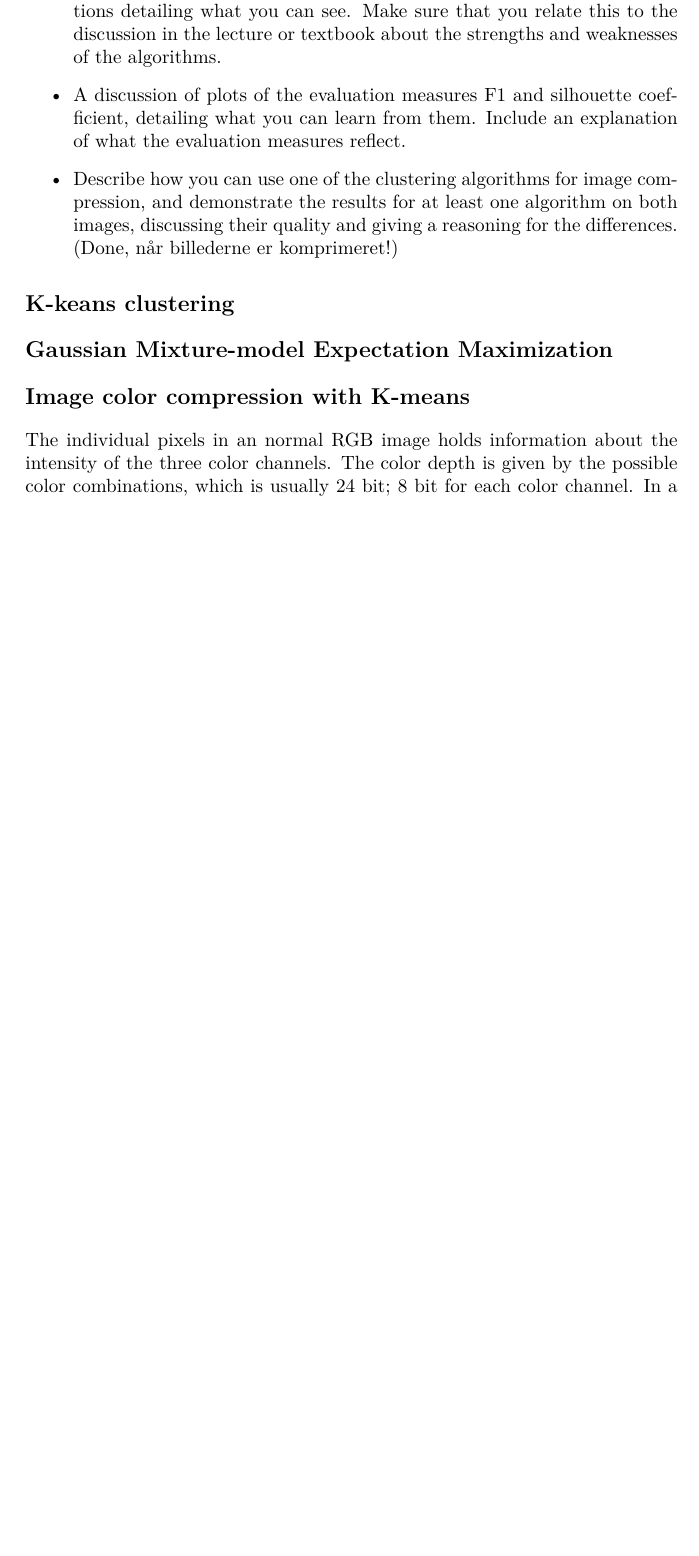
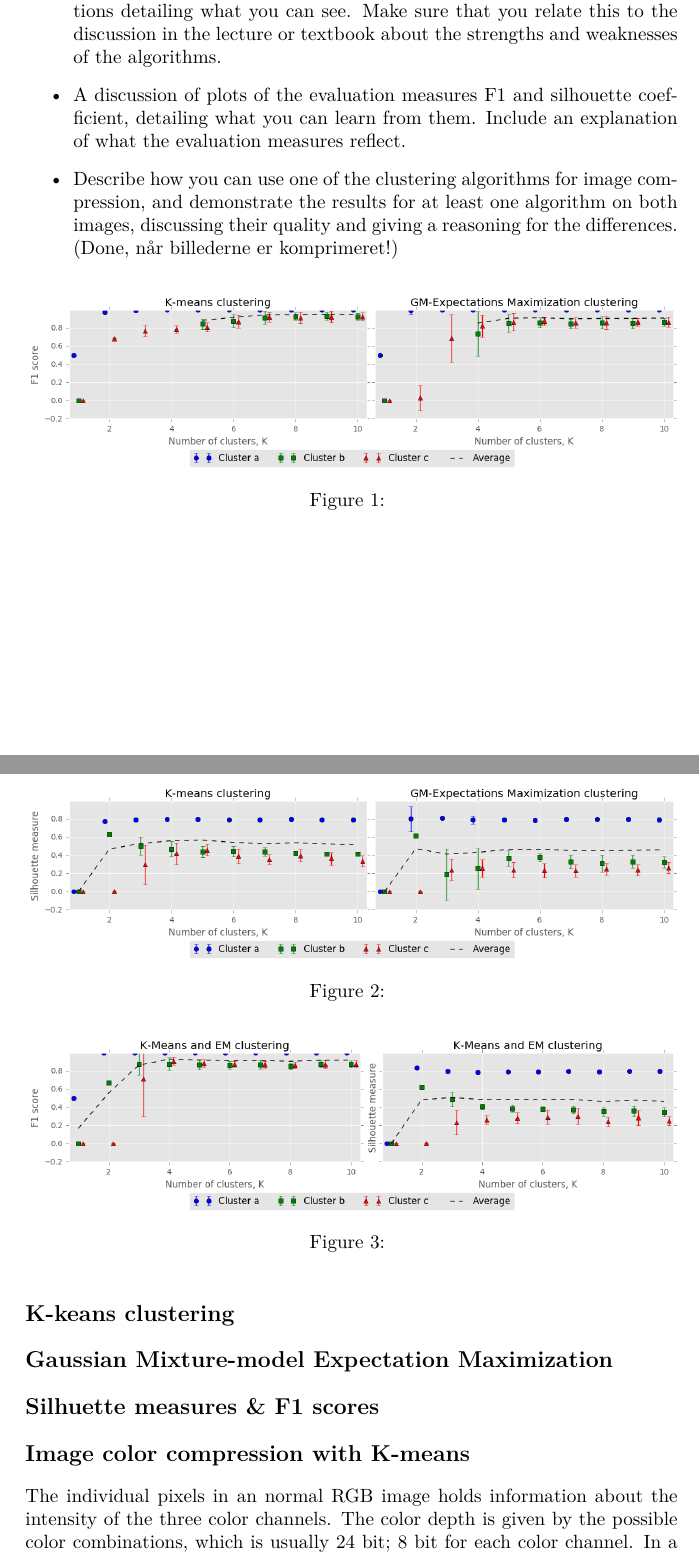
Before and after one commit to Malakith/dMachineLearning, a LaTeX book (handin4/report/handin4-group22.tex): part of page 1 of 3 before the commit and two parts of pages 1 and 2 of 4 after it, the two joined at a grey line, cut so that both start at the same text, the shorter picture padded with empty space. Compiled offline with pdfLaTeX.

Commit message:
Indsat plots

```diff
--- a/handin4/report/handin4-group22.tex
+++ b/handin4/report/handin4-group22.tex
@@ -54,6 +54,30 @@
 
 \section*{Gaussian Mixture-model Expectation Maximization}
 
+
+\section*{Silhuette measures \& F1 scores}
+
+\begin{figure}
+	\centering
+	\includegraphics[width=\textwidth]{f1_vs_k.png}
+	\caption{}
+	\label{fig:f1}
+\end{figure}
+
+\begin{figure}
+	\centering
+	\includegraphics[width=\textwidth]{silhouette_vs_k.png}
+	\caption{}
+	\label{fig:silhouette}
+\end{figure}
+
+\begin{figure}
+	\centering
+	\includegraphics[width=\textwidth]{combined_clustering.png}
+	\caption{}
+	\label{fig:combined_clustering}
+\end{figure}
+
 \section*{Image color compression with K-means}
 The individual pixels in an normal RGB image holds information about the intensity of the three color channels. The color depth is given by the possible color combinations, which is usually 24 bit; 8 bit for each color channel. In a normal picture far from all possibilities af colors are present, so much of the color depth is unused. By limiting the number of possible colors to a small sub set of the full color depth, and thus let each pixel refer to a color in this color set, disk usage can be decreased significantly. The color compression would then be a algorithm deciding a color set and transform each pixel as to refer these. Likewise a decompression algorithm would then do the reverse transformation by looking up each pixels reference color. So the space savings comes at two additional computational costs.
 
```
Also changed, not shown: handin4/report/combined_clustering.png (added), handin4/report/f1_vs_k.png (added), handin4/report/handin4-group22.pdf, handin4/report/measures_vs_k.png (added), handin4/report/silhouette_vs_k.png (added), 3 other files.
